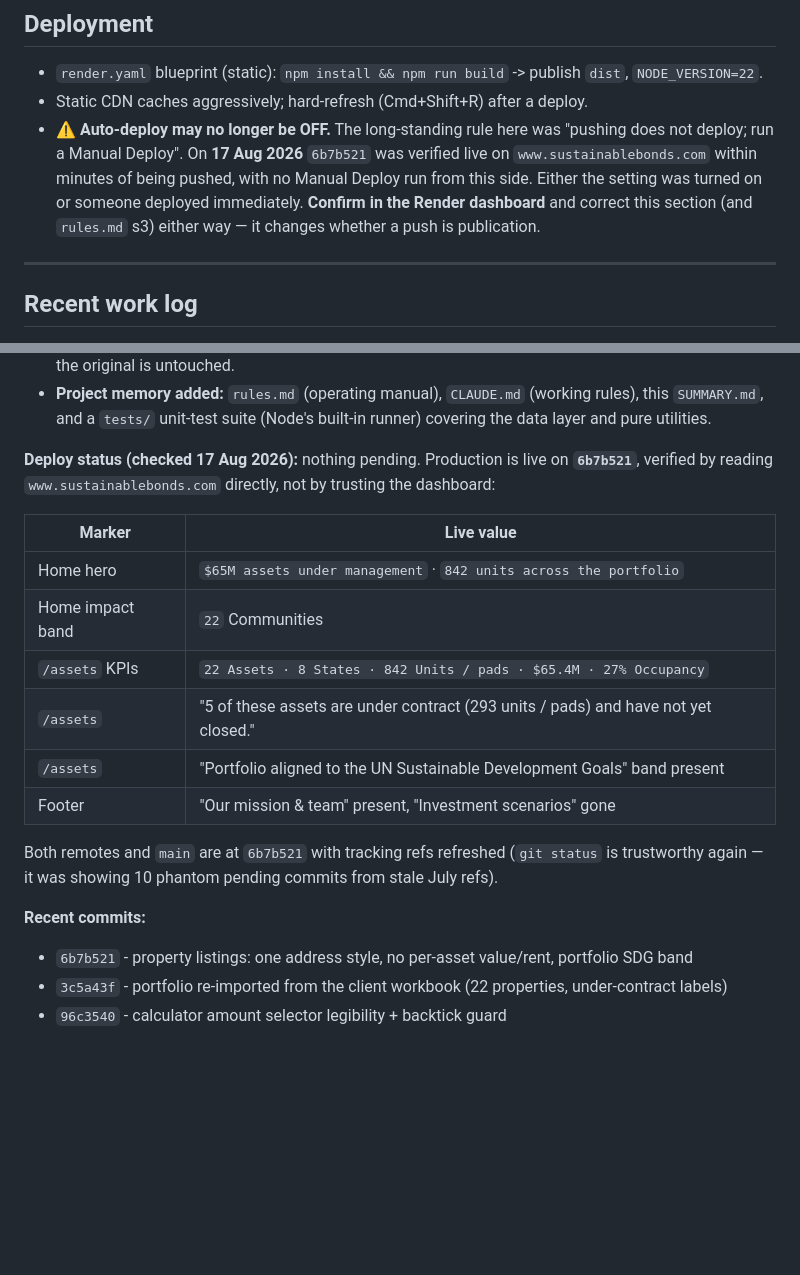
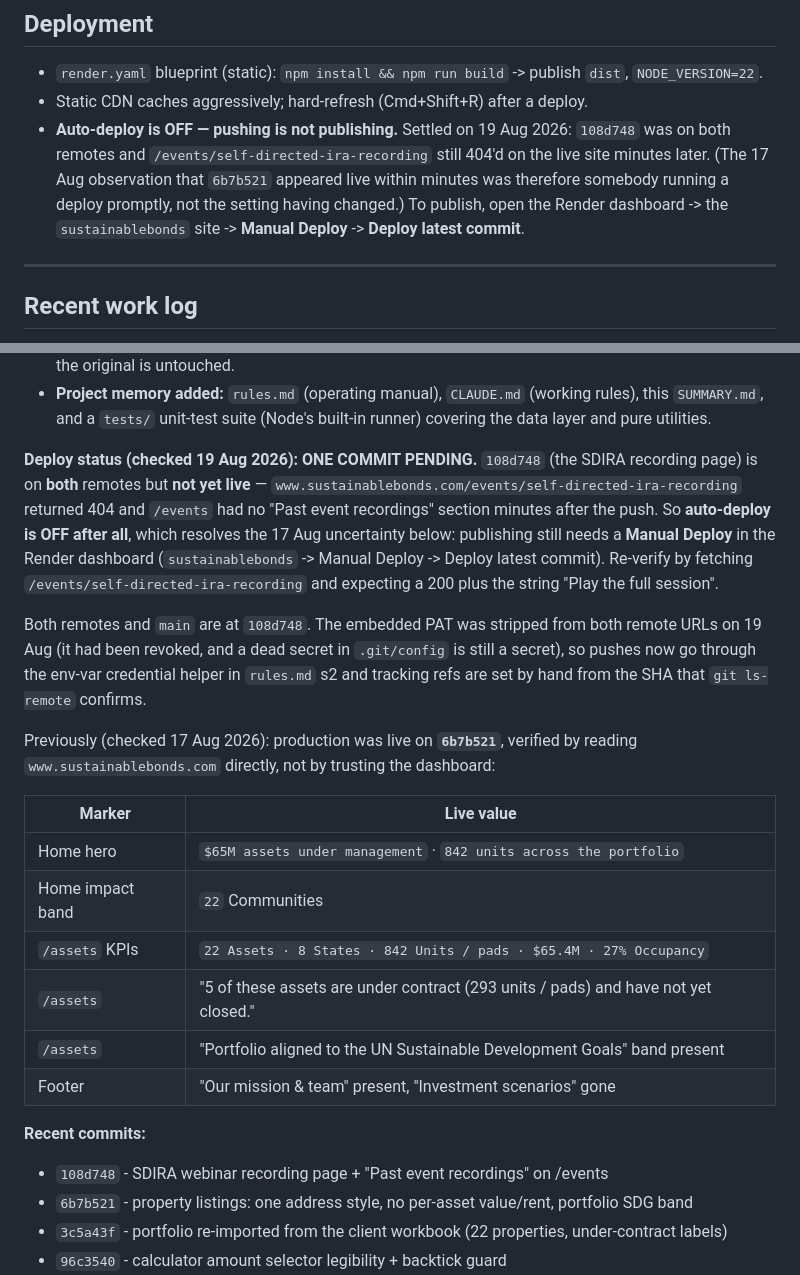
Before and after one commit to ProactiveFunds/Updated-PSBsite-10thavenue, a Markdown page: SUMMARY.md, 2 parts joined by grey strips. Rendered like a GitHub page; blank space fills up the shorter version.

Commit message:
Record the push, settle the auto-deploy question, de-secret the remotes
- Auto-deploy is OFF after all. 108d748 was on both remotes and
  /events/self-directed-ira-recording still 404'd on the live site minutes later,
  so the 17 Aug "appeared live within minutes" observation was somebody running a
  deploy promptly, not the setting having changed. Publishing needs a Manual Deploy.
- A third PAT has now been pasted in chat; all three need revoking.
- "Repository not found" on a private repo means auth failed, not that the repo is
  gone — GitHub 404s rather than confirm a private repo exists to a caller it cannot
  authenticate. The origin mirror reported exactly that with a dead token and pushed
  fine with a live one.
- Stripped the embedded PAT from both remote URLs. It was revoked, and a dead secret
  in .git/config is still a secret. Pushes now go through the env-var credential
  helper; tracking refs get set by hand from the SHA git ls-remote confirms.

Co-Authored-By: Claude Opus 5 (1M context) <noreply@anthropic.com>

```diff
--- a/SUMMARY.md
+++ b/SUMMARY.md
@@ -90,12 +90,12 @@ Source of truth: **`../Proactive Realty Group - Property Information.xlsx`** (tw
 ## Deployment
 - `render.yaml` blueprint (static): `npm install && npm run build` -> publish `dist`, `NODE_VERSION=22`.
 - Static CDN caches aggressively; hard-refresh (Cmd+Shift+R) after a deploy.
-- ⚠ **Auto-deploy may no longer be OFF.** The long-standing rule here was "pushing does not deploy;
-  run a Manual Deploy". On **17 Aug 2026** `6b7b521` was verified live on
-  `www.sustainablebonds.com` within minutes of being pushed, with no Manual Deploy run from this
-  side. Either the setting was turned on or someone deployed immediately. **Confirm in the Render
-  dashboard** and correct this section (and `rules.md` s3) either way — it changes whether a push
-  is publication.
+- **Auto-deploy is OFF — pushing is not publishing.** Settled on 19 Aug 2026: `108d748` was on
+  both remotes and `/events/self-directed-ira-recording` still 404'd on the live site minutes
+  later. (The 17 Aug observation that `6b7b521` appeared live within minutes was therefore
+  somebody running a deploy promptly, not the setting having changed.) To publish, open the
+  Render dashboard -> the `sustainablebonds` site -> **Manual Deploy** -> **Deploy latest
+  commit**.
 
 ---
 
@@ -307,8 +307,21 @@ Source of truth: **`../Proactive Realty Group - Property Information.xlsx`** (tw
 - **Project memory added:** `rules.md` (operating manual), `CLAUDE.md` (working rules), this `SUMMARY.md`,
   and a `tests/` unit-test suite (Node's built-in runner) covering the data layer and pure utilities.
 
-**Deploy status (checked 17 Aug 2026):** nothing pending. Production is live on **`6b7b521`**,
-verified by reading `www.sustainablebonds.com` directly, not by trusting the dashboard:
+**Deploy status (checked 19 Aug 2026): ONE COMMIT PENDING.** `108d748` (the SDIRA recording page)
+is on **both** remotes but **not yet live** — `www.sustainablebonds.com/events/self-directed-ira-recording`
+returned 404 and `/events` had no "Past event recordings" section minutes after the push. So
+**auto-deploy is OFF after all**, which resolves the 17 Aug uncertainty below: publishing still
+needs a **Manual Deploy** in the Render dashboard (`sustainablebonds` -> Manual Deploy -> Deploy
+latest commit). Re-verify by fetching `/events/self-directed-ira-recording` and expecting a 200
+plus the string "Play the full session".
+
+Both remotes and `main` are at `108d748`. The embedded PAT was stripped from both remote URLs on
+19 Aug (it had been revoked, and a dead secret in `.git/config` is still a secret), so pushes now
+go through the env-var credential helper in `rules.md` s2 and tracking refs are set by hand from
+the SHA that `git ls-remote` confirms.
+
+Previously (checked 17 Aug 2026): production was live on **`6b7b521`**, verified by reading
+`www.sustainablebonds.com` directly, not by trusting the dashboard:
 
 | Marker | Live value |
 |---|---|
@@ -319,10 +332,8 @@ verified by reading `www.sustainablebonds.com` directly, not by trusting the das
 | `/assets` | "Portfolio aligned to the UN Sustainable Development Goals" band present |
 | Footer | "Our mission & team" present, "Investment scenarios" gone |
 
-Both remotes and `main` are at `6b7b521` with tracking refs refreshed (`git status` is trustworthy
-again — it was showing 10 phantom pending commits from stale July refs).
-
 **Recent commits:**
+- `108d748` - SDIRA webinar recording page + "Past event recordings" on /events
 - `6b7b521` - property listings: one address style, no per-asset value/rent, portfolio SDG band
 - `3c5a43f` - portfolio re-imported from the client workbook (22 properties, under-contract labels)
 - `96c3540` - calculator amount selector legibility + backtick guard
```
Also changed, not shown: rules.md (+15 -4 lines).
